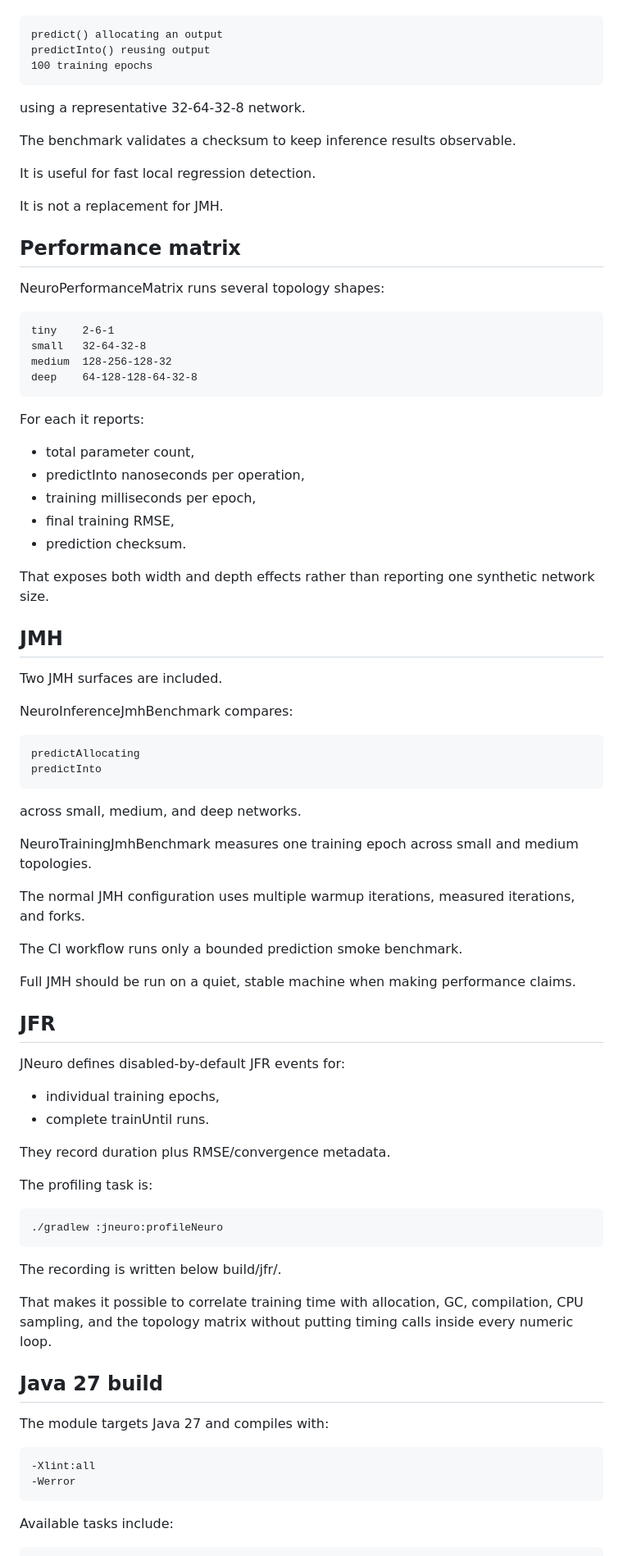
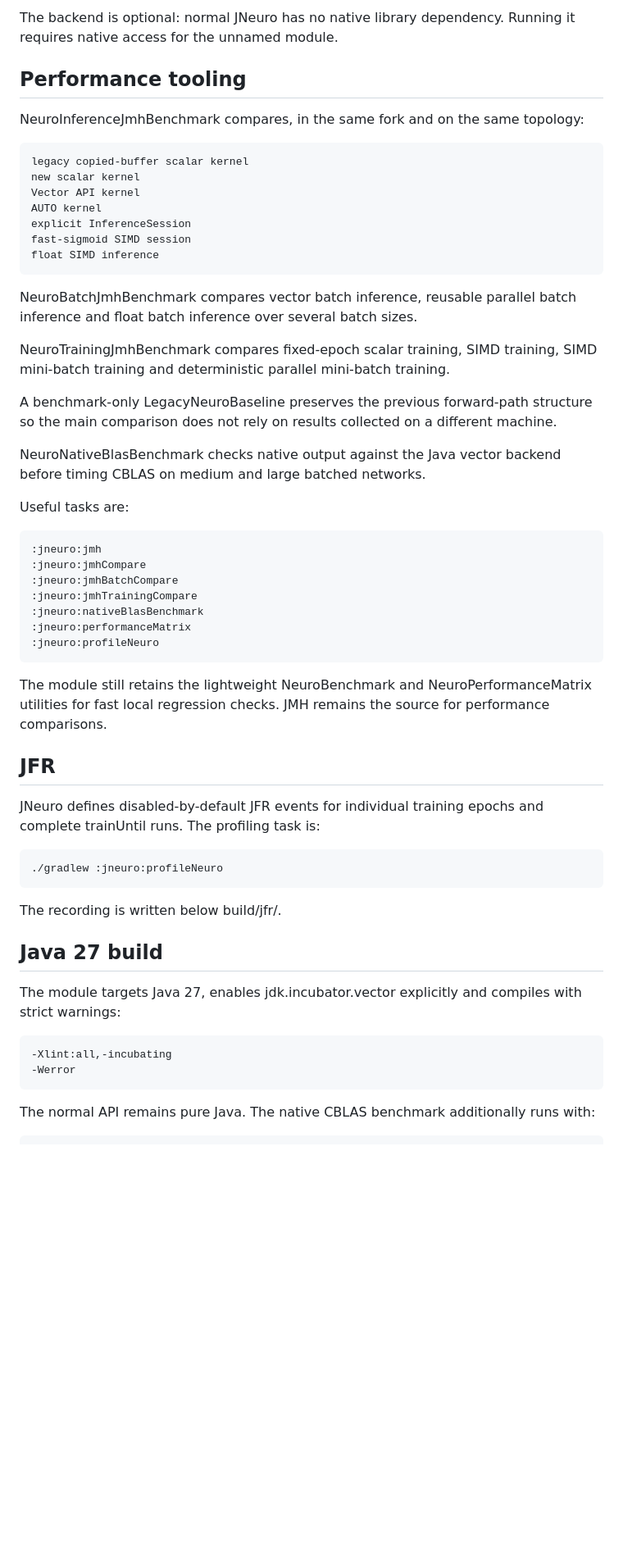
Before and after one commit to lisu188/jexperiments, a Markdown page: jneuro/BLOG.md, the part around one of its changes. Shown at 82% size. GitHub-like rendering; blank space fills up the shorter version.

Commit message:
Document aggressive JNeuro engine

```diff
--- a/jneuro/BLOG.md
+++ b/jneuro/BLOG.md
@@ -395,70 +434,44 @@ NeuroBenchmark compares:
+The backend is optional: normal JNeuro has no native library dependency. Running it requires native access for the unnamed module.
+
+## Performance tooling
+
+NeuroInferenceJmhBenchmark compares, in the same fork and on the same topology:
 
 ~~~text
-predict() allocating an output
-predictInto() reusing output
-100 training epochs
+legacy copied-buffer scalar kernel
+new scalar kernel
+Vector API kernel
+AUTO kernel
+explicit InferenceSession
+fast-sigmoid SIMD session
+float SIMD inference
 ~~~
 
-using a representative 32-64-32-8 network.
+NeuroBatchJmhBenchmark compares vector batch inference, reusable parallel batch inference and float batch inference over several batch sizes.
 
-The benchmark validates a checksum to keep inference results observable.
+NeuroTrainingJmhBenchmark compares fixed-epoch scalar training, SIMD training, SIMD mini-batch training and deterministic parallel mini-batch training.
 
-It is useful for fast local regression detection.
+A benchmark-only LegacyNeuroBaseline preserves the previous forward-path structure so the main comparison does not rely on results collected on a different machine.
 
-It is not a replacement for JMH.
+NeuroNativeBlasBenchmark checks native output against the Java vector backend before timing CBLAS on medium and large batched networks.
 
-## Performance matrix
-
-NeuroPerformanceMatrix runs several topology shapes:
+Useful tasks are:
 
 ~~~text
-tiny    2-6-1
-small   32-64-32-8
-medium  128-256-128-32
-deep    64-128-128-64-32-8
+:jneuro:jmh
+:jneuro:jmhCompare
+:jneuro:jmhBatchCompare
+:jneuro:jmhTrainingCompare
+:jneuro:nativeBlasBenchmark
+:jneuro:performanceMatrix
+:jneuro:profileNeuro
 ~~~
 
-For each it reports:
-
-- total parameter count,
-- predictInto nanoseconds per operation,
-- training milliseconds per epoch,
-- final training RMSE,
-- prediction checksum.
-
-That exposes both width and depth effects rather than reporting one synthetic network size.
-
-## JMH
-
-Two JMH surfaces are included.
-
-NeuroInferenceJmhBenchmark compares:
-
-~~~text
-predictAllocating
-predictInto
-~~~
-
-across small, medium, and deep networks.
-
-NeuroTrainingJmhBenchmark measures one training epoch across small and medium topologies.
-
-The normal JMH configuration uses multiple warmup iterations, measured iterations, and forks.
-
-The CI workflow runs only a bounded prediction smoke benchmark.
-
-Full JMH should be run on a quiet, stable machine when making performance claims.
+The module still retains the lightweight NeuroBenchmark and NeuroPerformanceMatrix utilities for fast local regression checks. JMH remains the source for performance comparisons.
 
 ## JFR
 
-JNeuro defines disabled-by-default JFR events for:
-
-- individual training epochs,
-- complete trainUntil runs.
-
-They record duration plus RMSE/convergence metadata.
-
-The profiling task is:
+JNeuro defines disabled-by-default JFR events for individual training epochs and complete trainUntil runs. The profiling task is:
 
 ~~~text
 ./gradlew :jneuro:profileNeuro
@@ -466,17 +479,15 @@ The profiling task is:
 
 The recording is written below build/jfr/.
 
-That makes it possible to correlate training time with allocation, GC, compilation, CPU sampling, and the topology matrix without putting timing calls inside every numeric loop.
-
 ## Java 27 build
 
-The module targets Java 27 and compiles with:
+The module targets Java 27, enables jdk.incubator.vector explicitly and compiles with strict warnings:
 
 ~~~text
--Xlint:all
+-Xlint:all,-incubating
 -Werror
 ~~~
 
-Available tasks include:
+The normal API remains pure Java. The native CBLAS benchmark additionally runs with:
 
 ~~~text
```
Also changed, not shown: other parts of jneuro/BLOG.md (+56 -39 lines).
